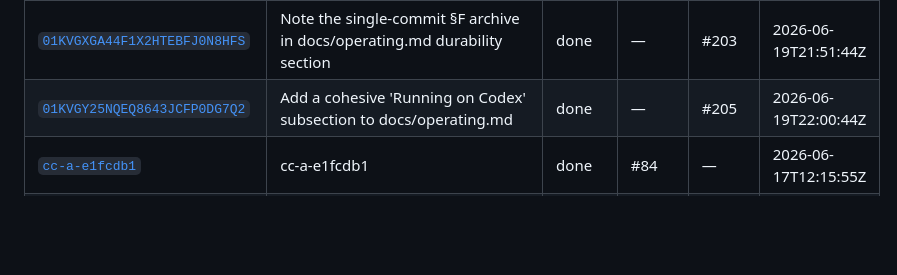
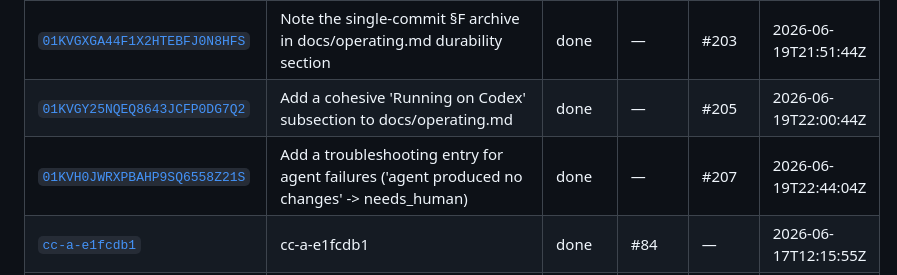
Before and after one commit to samhotchkiss/flowbee, a Markdown page: docs/history/README.md, the part around the change. Drawn GitHub-style; blank space fills up the shorter version.

Commit message:
flowbee: archive history for 01KVH0JWRXPBAHP9SQ6558Z21S

```diff
--- a/docs/history/README.md
+++ b/docs/history/README.md
@@ -108,6 +108,7 @@ A read-model projection of Flowbee's event ledger: one card per completed job. T
 | [`01KVGTXP16Q7MVYB9R7P73H1MY`](./01KVGTXP16Q7MVYB9R7P73H1MY.md) | Add a one-line comment clarifying the panel any-veto reset in engine.go | done | — | #201 | 2026-06-19T21:18:18Z |
 | [`01KVGXGA44F1X2HTEBFJ0N8HFS`](./01KVGXGA44F1X2HTEBFJ0N8HFS.md) | Note the single-commit §F archive in docs/operating.md durability section | done | — | #203 | 2026-06-19T21:51:44Z |
 | [`01KVGY25NQEQ8643JCFP0DG7Q2`](./01KVGY25NQEQ8643JCFP0DG7Q2.md) | Add a cohesive 'Running on Codex' subsection to docs/operating.md | done | — | #205 | 2026-06-19T22:00:44Z |
+| [`01KVH0JWRXPBAHP9SQ6558Z21S`](./01KVH0JWRXPBAHP9SQ6558Z21S.md) | Add a troubleshooting entry for agent failures ('agent produced no changes' -> needs_human) | done | — | #207 | 2026-06-19T22:44:04Z |
 | [`cc-a-e1fcdb1`](./cc-a-e1fcdb1.md) | cc-a-e1fcdb1 | done | #84 | — | 2026-06-17T12:15:55Z |
 | [`cc-a-e1fcdb1-build`](./cc-a-e1fcdb1-build.md) | # Spec: Add token + cost reporting bullet to §3 What-it-does list | done | — | #86 | 2026-06-17T12:20:35Z |
 | [`cc-b-e1fcdb1`](./cc-b-e1fcdb1.md) | cc-b-e1fcdb1 | done | #85 | — | 2026-06-17T12:16:00Z |
```
Also changed, not shown: docs/history/01KVH0JWRXPBAHP9SQ6558Z21S.md (added, +30 -0 lines).
